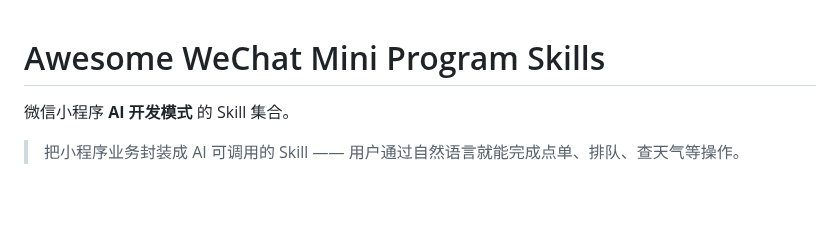
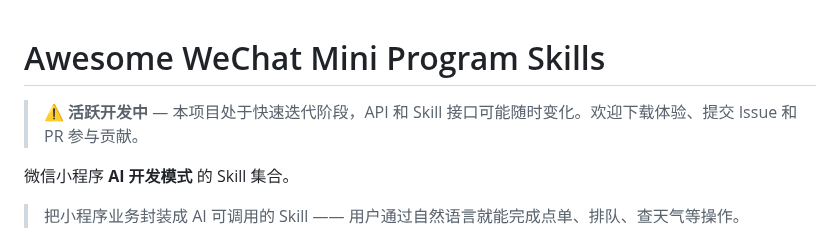
Before and after one commit to TencentCloudBase/awesome-miniprogram-skills, a Markdown page: README.md, the part around the change. Rendered like a GitHub page; blank space fills up the shorter version.

Commit message:
docs: add active development notice at top of README

```diff
--- a/README.md
+++ b/README.md
@@ -1,4 +1,6 @@
 # Awesome WeChat Mini Program Skills
+
+> **⚠️ 活跃开发中** — 本项目处于快速迭代阶段，API 和 Skill 接口可能随时变化。欢迎下载体验、提交 Issue 和 PR 参与贡献。
 
 微信小程序 **AI 开发模式** 的 Skill 集合。
 
```
